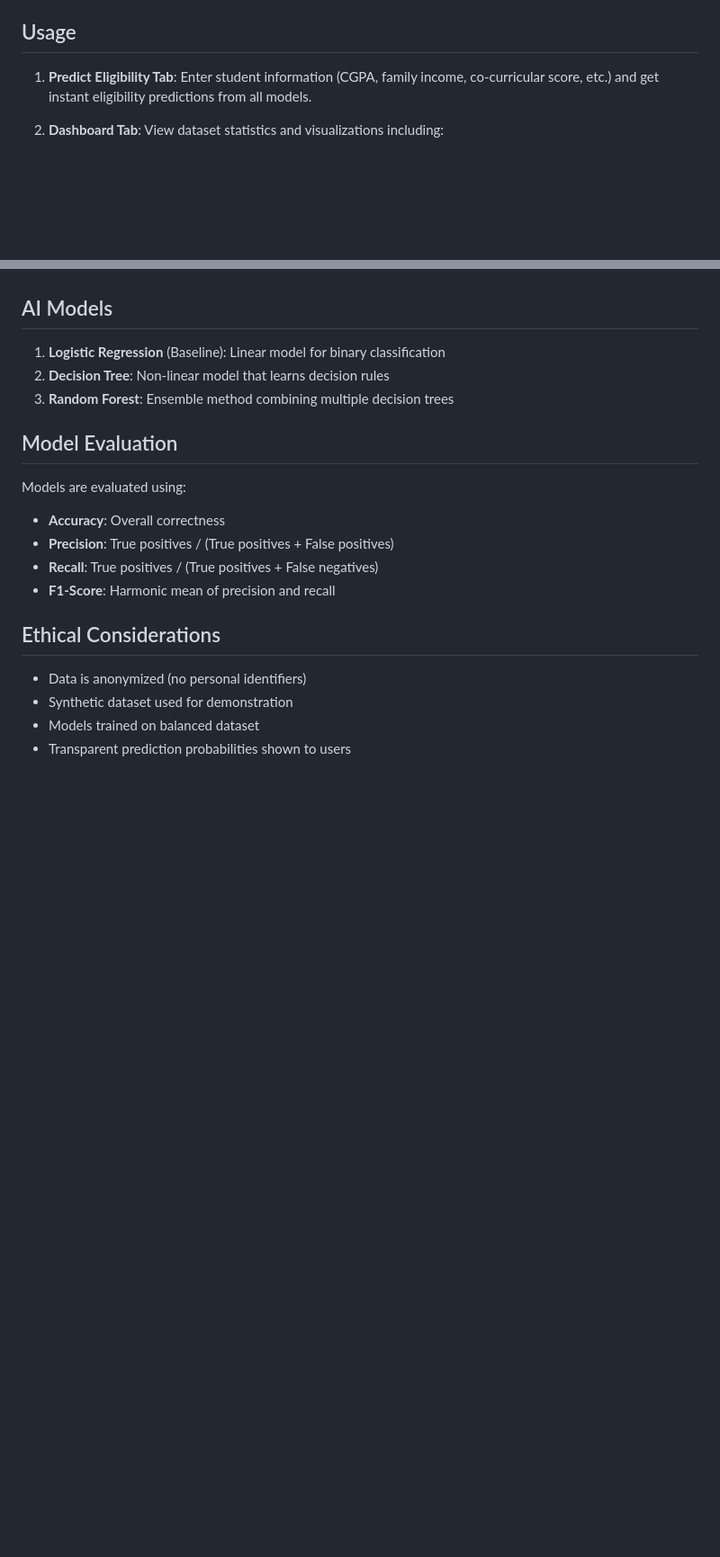
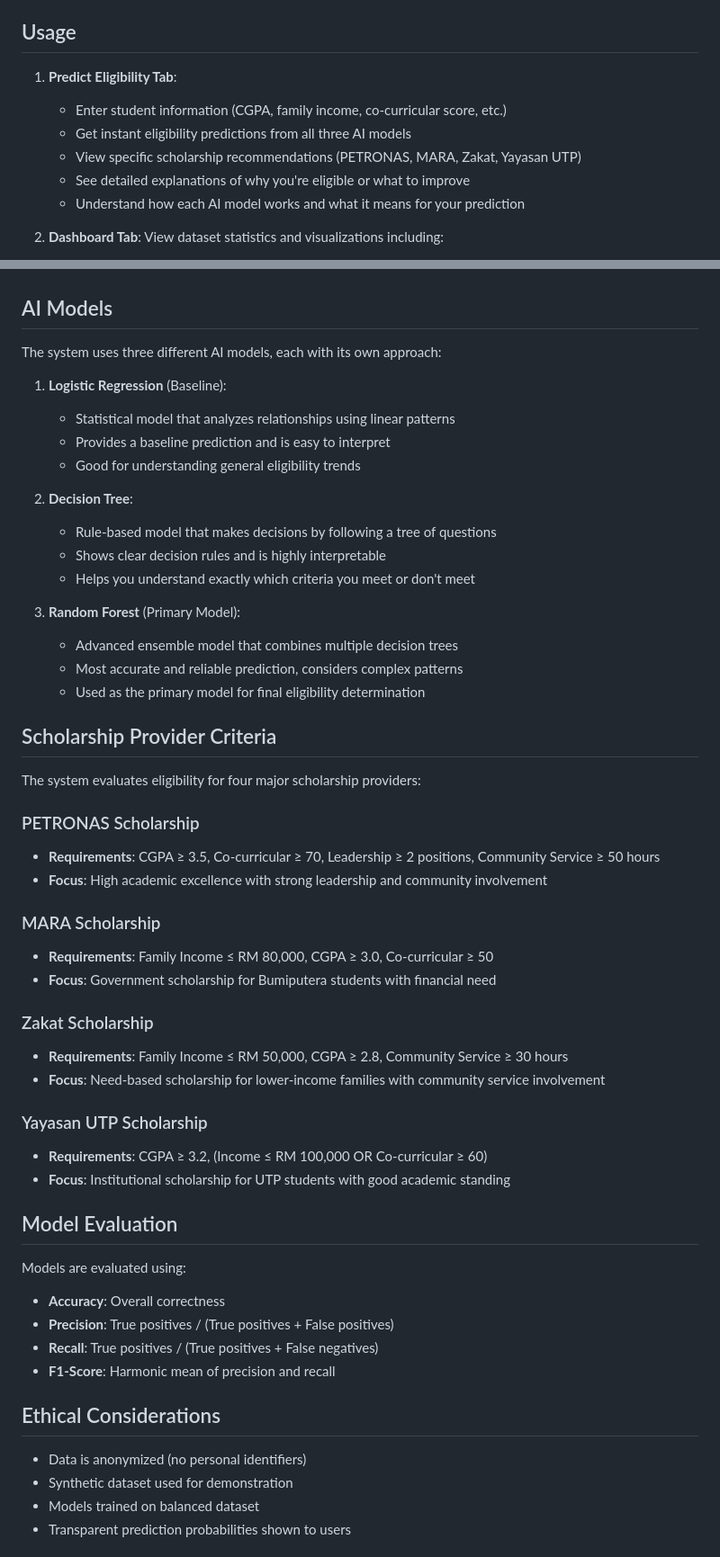
Before and after one commit to baellilac/utp-scholarship_eligibility_system, a Markdown page: README.md, 2 parts joined by grey strips. Shown: that part at 90% size. Drawn GitHub-style; blank space fills up the shorter version.

```diff
--- a/README.md
+++ b/README.md
@@ -71,7 +77,12 @@ The application will be available at `http://localhost:5000`
 
 ## Usage
 
-1. **Predict Eligibility Tab**: Enter student information (CGPA, family income, co-curricular score, etc.) and get instant eligibility predictions from all models.
+1. **Predict Eligibility Tab**:
+   - Enter student information (CGPA, family income, co-curricular score, etc.)
+   - Get instant eligibility predictions from all three AI models
+   - View specific scholarship recommendations (PETRONAS, MARA, Zakat, Yayasan UTP)
+   - See detailed explanations of why you're eligible or what to improve
+   - Understand how each AI model works and what it means for your prediction
 
 2. **Dashboard Tab**: View dataset statistics and visualizations including:
    - Eligibility distribution
@@ -92,9 +103,42 @@ The application will be available at `http://localhost:5000`
 
 ## AI Models
 
-1. **Logistic Regression** (Baseline): Linear model for binary classification
-2. **Decision Tree**: Non-linear model that learns decision rules
-3. **Random Forest**: Ensemble method combining multiple decision trees
+The system uses three different AI models, each with its own approach:
+
+1. **Logistic Regression** (Baseline):
+   - Statistical model that analyzes relationships using linear patterns
+   - Provides a baseline prediction and is easy to interpret
+   - Good for understanding general eligibility trends
+
+2. **Decision Tree**:
+   - Rule-based model that makes decisions by following a tree of questions
+   - Shows clear decision rules and is highly interpretable
+   - Helps you understand exactly which criteria you meet or don't meet
+
+3. **Random Forest** (Primary Model):
+   - Advanced ensemble model that combines multiple decision trees
+   - Most accurate and reliable prediction, considers complex patterns
+   - Used as the primary model for final eligibility determination
+
+## Scholarship Provider Criteria
+
+The system evaluates eligibility for four major scholarship providers:
+
+### PETRONAS Scholarship
+- **Requirements**: CGPA ≥ 3.5, Co-curricular ≥ 70, Leadership ≥ 2 positions, Community Service ≥ 50 hours
+- **Focus**: High academic excellence with strong leadership and community involvement
+
+### MARA Scholarship
+- **Requirements**: Family Income ≤ RM 80,000, CGPA ≥ 3.0, Co-curricular ≥ 50
+- **Focus**: Government scholarship for Bumiputera students with financial need
+
+### Zakat Scholarship
+- **Requirements**: Family Income ≤ RM 50,000, CGPA ≥ 2.8, Community Service ≥ 30 hours
+- **Focus**: Need-based scholarship for lower-income families with community service involvement
+
+### Yayasan UTP Scholarship
+- **Requirements**: CGPA ≥ 3.2, (Income ≤ RM 100,000 OR Co-curricular ≥ 60)
+- **Focus**: Institutional scholarship for UTP students with good academic standing
 
 ## Model Evaluation
 
```
Also changed, not shown: other parts of README.md (+8 -2 lines), FINAL_REPORT.md (+27 -8 lines).
